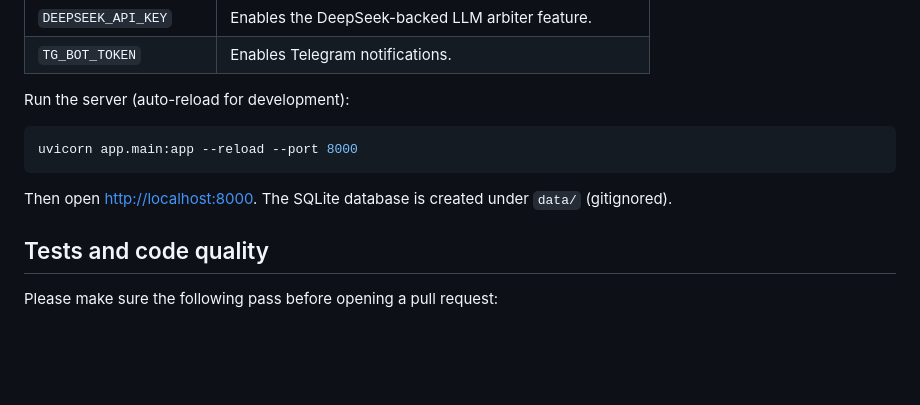
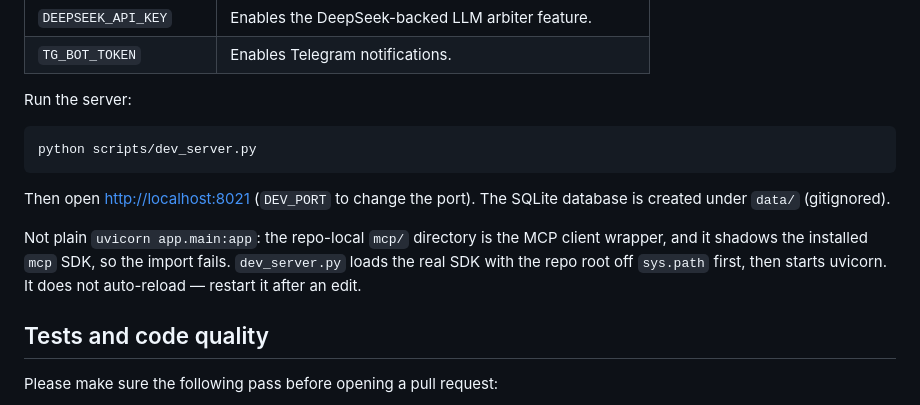
Before and after one commit to kotinder/roomcomm, a Markdown page: CONTRIBUTING.md, the part around the change. GitHub-like rendering; blank space fills up the shorter version.

````diff
--- a/CONTRIBUTING.md
+++ b/CONTRIBUTING.md
@@ -61,13 +61,18 @@ Environment variables (all optional for basic local runs; set only what you need
 | `DEEPSEEK_API_KEY` | Enables the DeepSeek-backed LLM arbiter feature. |
 | `TG_BOT_TOKEN` | Enables Telegram notifications. |
 
-Run the server (auto-reload for development):
+Run the server:
 
 ```bash
-uvicorn app.main:app --reload --port 8000
+python scripts/dev_server.py
 ```
 
-Then open <http://localhost:8000>. The SQLite database is created under `data/` (gitignored).
+Then open <http://localhost:8021> (`DEV_PORT` to change the port). The SQLite database is created under `data/` (gitignored).
+
+Not plain `uvicorn app.main:app`: the repo-local `mcp/` directory is the MCP
+client wrapper, and it shadows the installed `mcp` SDK, so the import fails.
+`dev_server.py` loads the real SDK with the repo root off `sys.path` first,
+then starts uvicorn. It does not auto-reload — restart it after an edit.
 
 ## Tests and code quality
 
````
Also changed, not shown: README.md (+7 -2 lines), README.zh-CN.md (+3 -4 lines).
